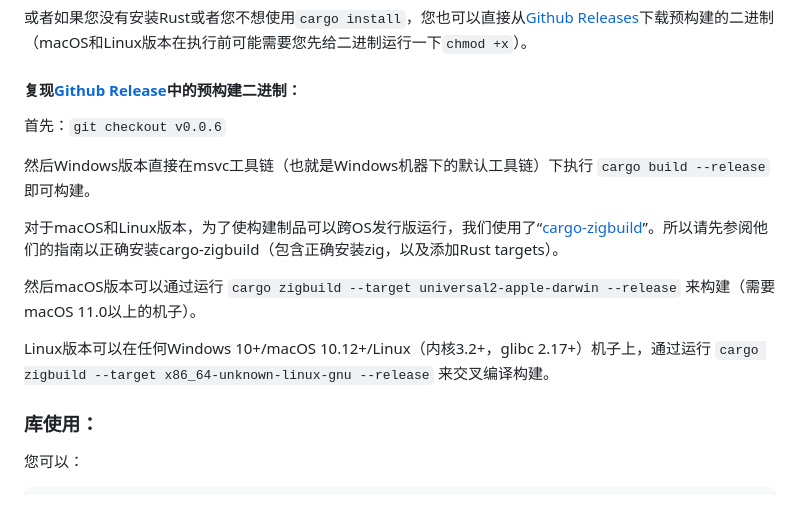
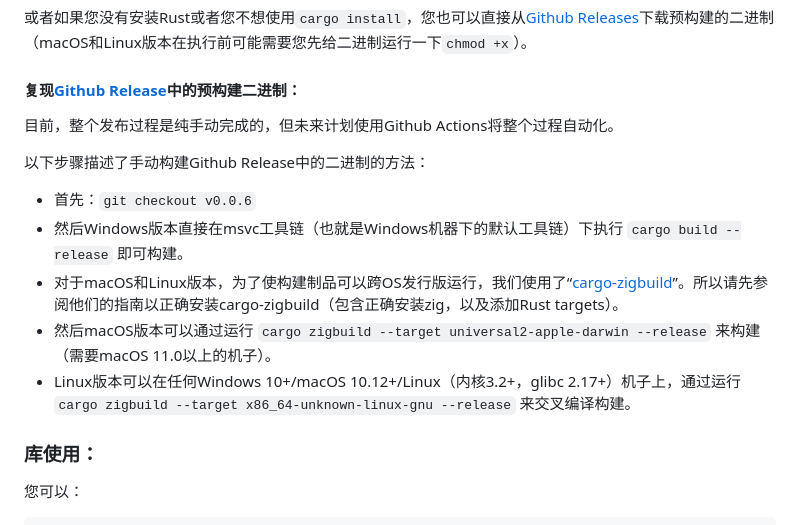
Before and after one commit to opensound-org/opensound, a Markdown page: README-CN.md, the part around the change. Rendered like a GitHub page.

```diff
--- a/README-CN.md
+++ b/README-CN.md
@@ -40,15 +40,14 @@ cargo install opensound
 
 #### 复现[Github Release](https://github.com/opensound-org/opensound/releases/tag/v0.0.6)中的预构建二进制：
 
-首先：`git checkout v0.0.6`
+目前，整个发布过程是纯手动完成的，但未来计划使用Github Actions将整个过程自动化。
 
-然后Windows版本直接在msvc工具链（也就是Windows机器下的默认工具链）下执行 `cargo build --release` 即可构建。
-
-对于macOS和Linux版本，为了使构建制品可以跨OS发行版运行，我们使用了“[cargo-zigbuild](https://crates.io/crates/cargo-zigbuild)”。所以请先参阅他们的指南以正确安装cargo-zigbuild（包含正确安装zig，以及添加Rust targets）。
-
-然后macOS版本可以通过运行 `cargo zigbuild --target universal2-apple-darwin --release` 来构建（需要macOS 11.0以上的机子）。
-
-Linux版本可以在任何Windows 10+/macOS 10.12+/Linux（内核3.2+，glibc 2.17+）机子上，通过运行 `cargo zigbuild --target x86_64-unknown-linux-gnu --release` 来交叉编译构建。
+以下步骤描述了手动构建Github Release中的二进制的方法：
+- 首先：`git checkout v0.0.6`
+- 然后Windows版本直接在msvc工具链（也就是Windows机器下的默认工具链）下执行 `cargo build --release` 即可构建。
+- 对于macOS和Linux版本，为了使构建制品可以跨OS发行版运行，我们使用了“[cargo-zigbuild](https://crates.io/crates/cargo-zigbuild)”。所以请先参阅他们的指南以正确安装cargo-zigbuild（包含正确安装zig，以及添加Rust targets）。
+- 然后macOS版本可以通过运行 `cargo zigbuild --target universal2-apple-darwin --release` 来构建（需要macOS 11.0以上的机子）。
+- Linux版本可以在任何Windows 10+/macOS 10.12+/Linux（内核3.2+，glibc 2.17+）机子上，通过运行 `cargo zigbuild --target x86_64-unknown-linux-gnu --release` 来交叉编译构建。
 
 ### 库使用：
 您可以：
```
Also changed, not shown: README.md (+7 -8 lines).
